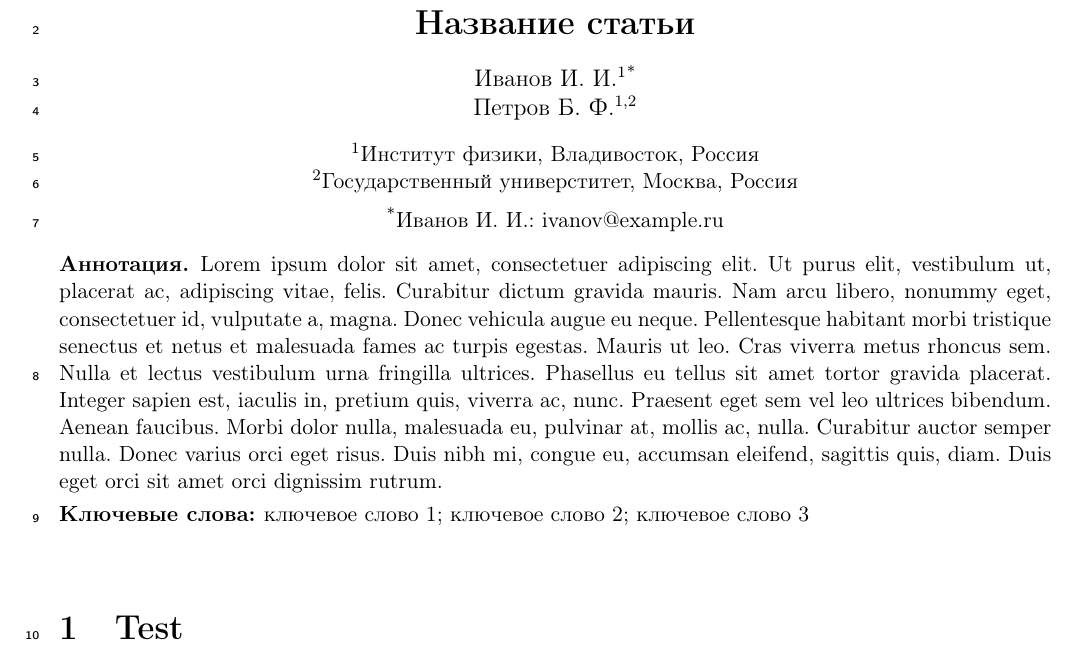
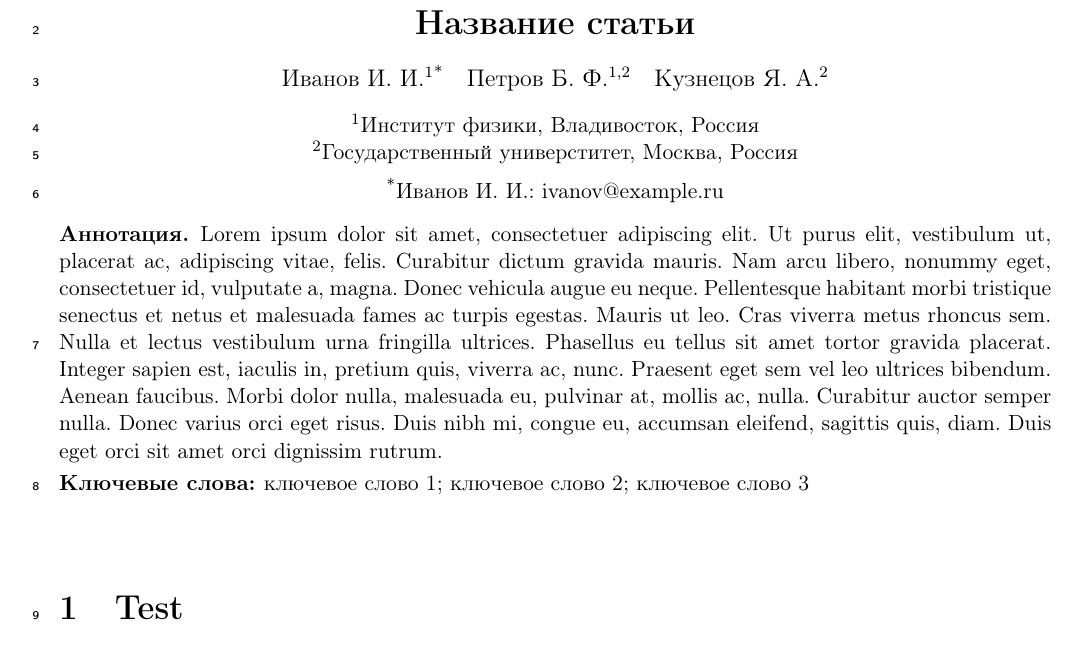
Before and after one commit to graticule/latex_class, a LaTeX document (test.tex, which reads szf.cls): part of page 1 of 2, cut so that both start at the same text. Compiled offline with pdfLaTeX.

Commit message:
Refactor authors block

```diff
--- a/szf.cls
+++ b/szf.cls
@@ -79,61 +79,177 @@
 
 % Собираем титульный лист
 
-% Авторы
+% --- Authors storage and interface ---
 
-\let\szf@authors\@empty
-\let\szf@correspondence\@empty
+\ExplSyntaxOn
 
-\DeclareKeys[szf/author]
-{
-	affiliation.store = \szf@author@affiliation,
-	email.store       = \szf@author@email,
-	corresponding.if  = @szf@author@corresponding
-}
+\int_new:N  \g_szf_author_int
+\seq_new:N  \g_szf_author_order_seq
+\prop_new:N \g_szf_author_prop
 
-\RenewDocumentCommand{\author}{O{} m}{%
-	\g@addto@macro\szf@authors{%
-		\szf@authoritem{#2}{#1}%
-	}%
-}
+\clist_new:N \l_szf_author_affiliations_clist
+\tl_new:N    \l_szf_author_email_tl
+\bool_new:N  \l_szf_author_corresponding_bool
 
-\newcommand\szf@authoritem[2]{%
-	\begingroup
-	\def\szf@author@affiliation{}%
-	\def\szf@author@email{}%
-	\@szf@author@correspondingfalse
+\keys_define:nn { szf / author }
+  {
+    affiliation .clist_set:N =
+      \l_szf_author_affiliations_clist,
 
-	\SetKeys[szf/author]{#2}%
+    email .tl_set:N =
+      \l_szf_author_email_tl,
 
-	\if@szf@author@corresponding
-	\g@addto@macro\szf@correspondence{%
-		\szf@correspondenceitem{#1}{#2}%
-	}%
-	\fi
+    corresponding .bool_set:N =
+      \l_szf_author_corresponding_bool,
 
-	#1%
-	\ifx\szf@author@affiliation\@empty
-	\else
-		\textsuperscript{\szf@author@affiliation}%
-	\fi
-	\if@szf@author@corresponding
-		\textsuperscript{*}%
-	\fi
-	\quad
-	\endgroup
-}
+    corresponding .default:n = true
+  }
 
-\newcommand\szf@correspondenceitem[2]{%
-	\begingroup
-	\def\szf@author@email{}%
-	\SetKeys[szf/author]{#2}%
-	#1%
-	\ifx\szf@author@email\@empty
-	\else
-	: \szf@author@email
-	\fi
-	\endgroup
-}
+\cs_generate_variant:Nn \prop_gput:Nnn { Nxn, NxV }
+\cs_generate_variant:Nn \prop_get:NnN  { NxN }
+
+\RenewDocumentCommand \author { O{} m }
+  {
+    \clist_clear:N \l_szf_author_affiliations_clist
+    \tl_clear:N    \l_szf_author_email_tl
+    \bool_set_false:N \l_szf_author_corresponding_bool
+
+    \keys_set:nn { szf / author } {#1}
+
+    \int_gincr:N \g_szf_author_int
+
+    \seq_gput_right:Nx
+      \g_szf_author_order_seq
+      { \int_use:N \g_szf_author_int }
+
+    \prop_gput:Nxn
+      \g_szf_author_prop
+      { \int_use:N \g_szf_author_int / name }
+      {#2}
+
+    \prop_gput:NxV
+      \g_szf_author_prop
+      { \int_use:N \g_szf_author_int / affiliations }
+      \l_szf_author_affiliations_clist
+
+    \prop_gput:NxV
+      \g_szf_author_prop
+      { \int_use:N \g_szf_author_int / email }
+      \l_szf_author_email_tl
+
+    \bool_if:NTF \l_szf_author_corresponding_bool
+      {
+        \prop_gput:Nxn
+          \g_szf_author_prop
+          { \int_use:N \g_szf_author_int / corresponding }
+          { true }
+      }
+      {
+        \prop_gput:Nxn
+          \g_szf_author_prop
+          { \int_use:N \g_szf_author_int / corresponding }
+          { false }
+      }
+  }
+
+\cs_new_protected:Npn \szf_print_author:n #1
+  {
+    \prop_get:NxN
+      \g_szf_author_prop
+      { #1 / name }
+      \l_tmpa_tl
+
+    \tl_use:N \l_tmpa_tl
+
+    \prop_get:NxN
+      \g_szf_author_prop
+      { #1 / affiliations }
+      \l_tmpa_tl
+
+    \tl_if_blank:VF \l_tmpa_tl
+      {
+        \clist_set:NV \l_tmpa_clist \l_tmpa_tl
+        \textsuperscript{
+          \clist_use:Nn \l_tmpa_clist { , }
+        }
+      }
+
+    \prop_get:NxN
+      \g_szf_author_prop
+      { #1 / corresponding }
+      \l_tmpa_tl
+
+    \tl_if_eq:NnT \l_tmpa_tl { true }
+      {
+        \textsuperscript{*}
+      }
+  }
+
+\cs_new_protected:Npn \szf_print_authors:
+  {
+    \seq_map_inline:Nn \g_szf_author_order_seq
+      {
+        \szf_print_author:n {##1}
+        \quad
+      }
+  }
+
+\cs_new_protected:Npn \szf_print_correspondence:
+  {
+    \bool_set_false:N \l_tmpa_bool
+
+    \seq_map_inline:Nn \g_szf_author_order_seq
+      {
+        \prop_get:NxN
+          \g_szf_author_prop
+          { ##1 / corresponding }
+          \l_tmpa_tl
+
+        \tl_if_eq:NnT \l_tmpa_tl { true }
+          {
+            \bool_if:NF \l_tmpa_bool
+              {
+                \vspace{0.5em}
+                \par
+                \small
+                \textsuperscript{*}
+                \bool_set_true:N \l_tmpa_bool
+              }
+
+            \prop_get:NxN
+              \g_szf_author_prop
+              { ##1 / name }
+              \l_tmpa_tl
+
+            \tl_use:N \l_tmpa_tl
+
+            \prop_get:NxN
+              \g_szf_author_prop
+              { ##1 / email }
+              \l_tmpa_tl
+
+            \tl_if_blank:VF \l_tmpa_tl
+              {
+                :~\tl_use:N \l_tmpa_tl
+              }
+
+            \quad
+          }
+      }
+
+    \bool_if:NT \l_tmpa_bool
+      {
+        \par
+      }
+  }
+
+\cs_new_eq:NN \szf@printauthors
+  \szf_print_authors:
+
+\cs_new_eq:NN \szf@printcorrespondence
+  \szf_print_correspondence:
+
+\ExplSyntaxOff
 
 % --- Affiliations storage and interface ---
 
@@ -389,7 +505,7 @@
 		\vspace{1em}
 
 		{\normalsize
-			\szf@authors
+			\szf@printauthors
 			\par
 		}
 
@@ -399,13 +515,7 @@
 			\szf@printaffiliations
 		}
 
-		\ifx\szf@correspondence\@empty
-		\else
-		\vspace{0.5em}
-		{\small
-			\textsuperscript{*}\szf@correspondence\par
-		}
-		\fi
+		\szf@printcorrespondence
 
 		\szf@printabstract
 
--- a/test.tex
+++ b/test.tex
@@ -1,4 +1,6 @@
-\documentclass[mode=review]{szf}
+\documentclass[mode=review%
+%,language=english%
+]{szf}
 
 \usepackage{lipsum}
 \udc{53.31}
@@ -6,6 +8,7 @@
 \udc{51.72}
 
 \title{Название статьи}
+\title[english]{English title of the article}
 
 \author[affiliation={1},corresponding=true,
 email={ivanov@example.ru}]
@@ -14,6 +17,9 @@ email={ivanov@example.ru}]
 \author[affiliation={1,2}]
 {Петров Б. Ф.}
 
+\author[affiliation={2},email={kuznetsov@sample.com}]
+{Кузнецов Я. А.}
+
 \affiliation[1]{Институт физики, Владивосток, Россия}
 \affiliation[2]{Государственный универститет, Москва, Россия}
 
@@ -21,7 +27,13 @@ email={ivanov@example.ru}]
 	\lipsum[1]
 \end{abstract}
 
+\begin{abstract}[english]
+English abstract. \lipsum[2]
+\end{abstract}
+
 \keywords{ключевое слово 1; ключевое слово 2; ключевое слово 3}
+
+\keywords[english]{keyword 1; keyword 2; keyword 3}
 
 \begin{document}
 
```
